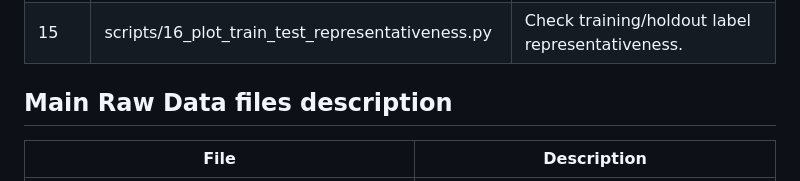
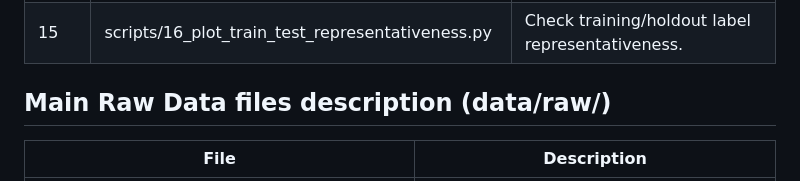
Before and after one commit to suprajaa4/pd-blood-metabolomics, a Markdown page: README.md, the part around the change. Drawn GitHub-style.

```diff
--- a/README.md
+++ b/README.md
@@ -43,7 +43,7 @@ pd-blood-metabolomics/
 | 14 | scripts/13_multimodal_vae.py | Train/evaluate the missing-modality-aware multimodal VAE. |
 | 15 | scripts/16_plot_train_test_representativeness.py | Check training/holdout label representativeness. |
 
-##  Main Raw Data files description
+##  Main Raw Data files description (data/raw/)
 
 | File                                          | Description                                                                                                   |
 | --------------------------------------------- | ------------------------------------------------------------------------------------------------------------- |
```
